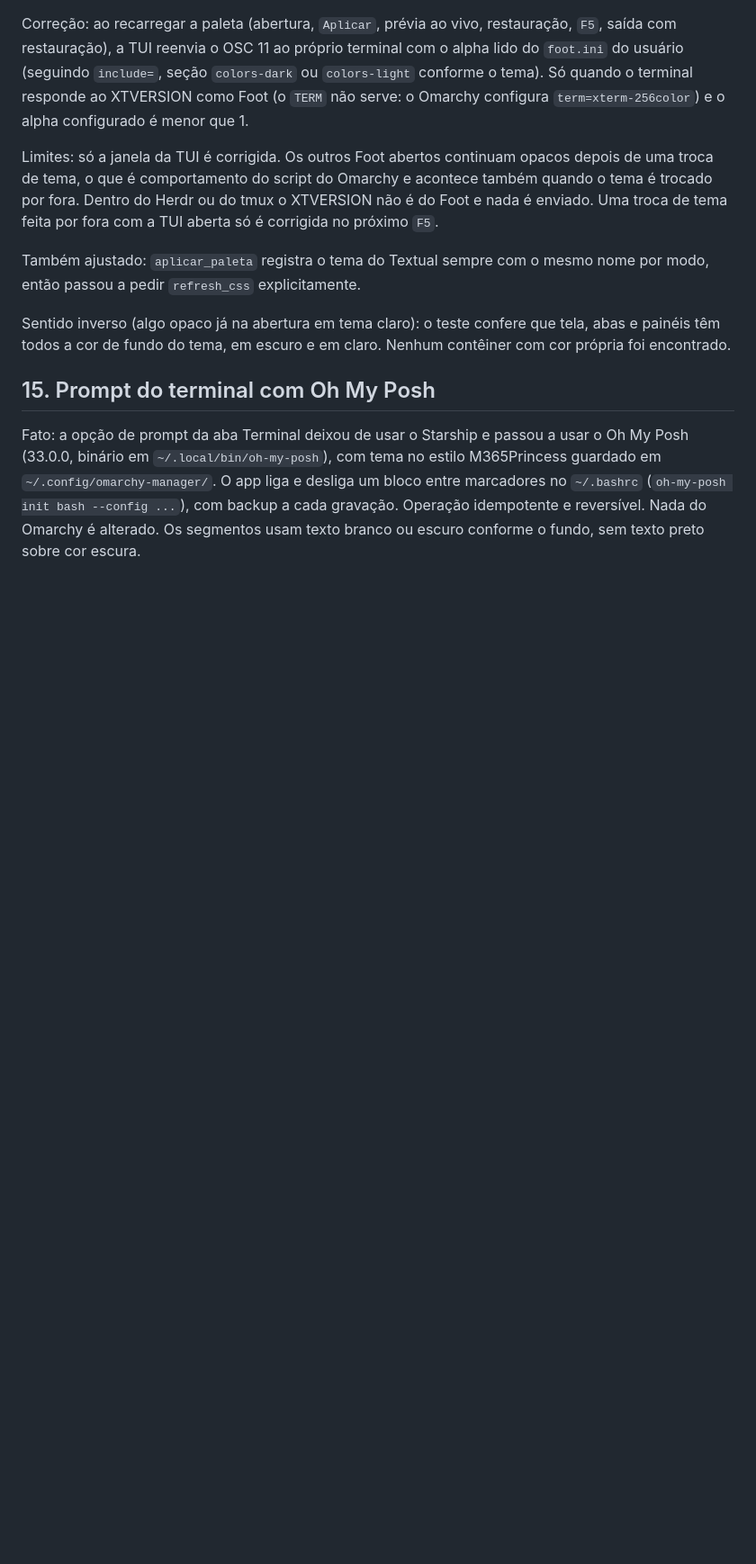
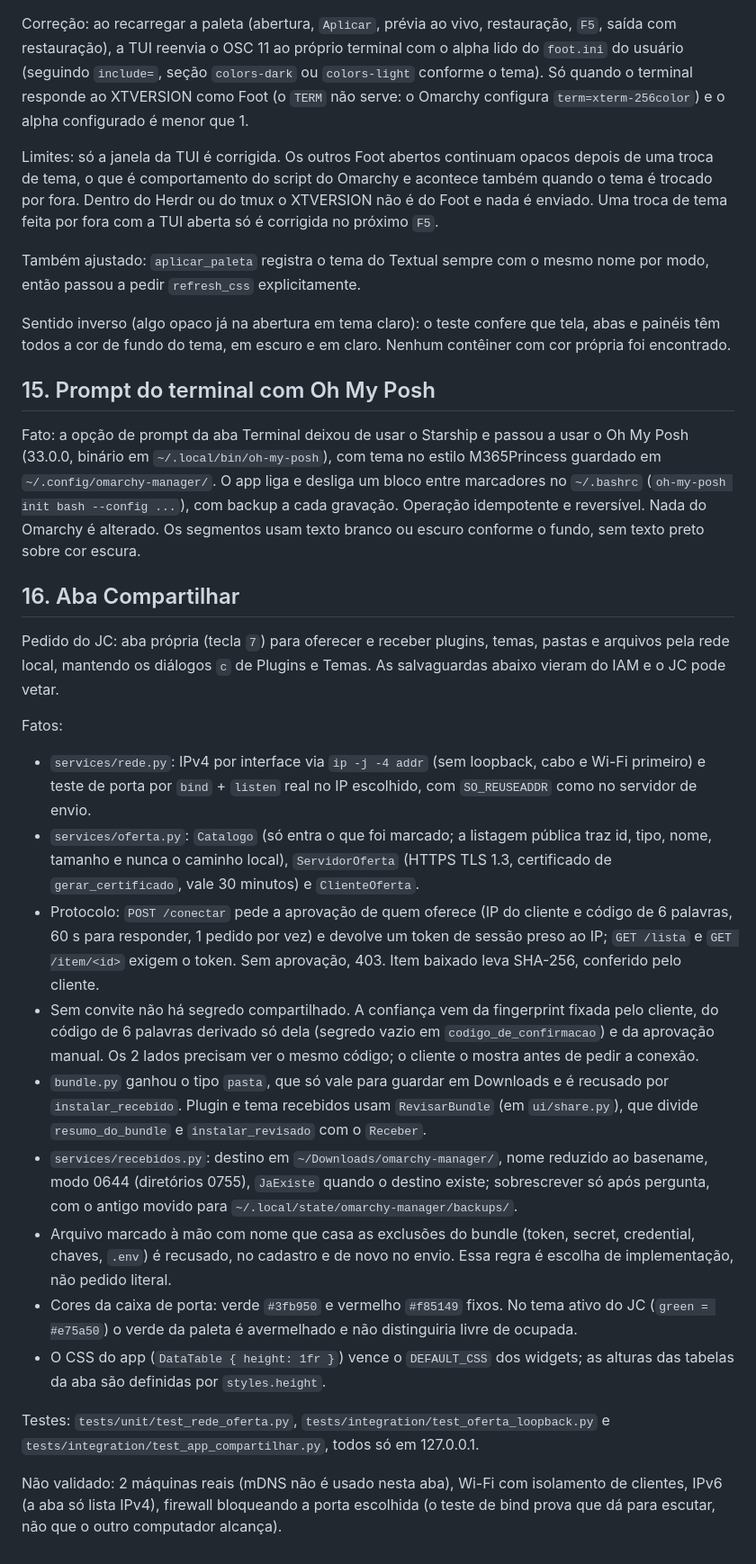
Before and after one commit to JCsvg/omarchy-manager, a Markdown page: DECISOES.md, the part around the change. Shown at 90% size. GitHub-like rendering; blank space fills up the shorter version.

```diff
--- a/DECISOES.md
+++ b/DECISOES.md
@@ -503,3 +503,53 @@ desliga um bloco entre marcadores no `~/.bashrc` (`oh-my-posh init bash
 --config ...`), com backup a cada gravação. Operação idempotente e
 reversível. Nada do Omarchy é alterado. Os segmentos usam texto branco ou
 escuro conforme o fundo, sem texto preto sobre cor escura.
+
+## 16. Aba Compartilhar
+
+Pedido do JC: aba própria (tecla `7`) para oferecer e receber plugins,
+temas, pastas e arquivos pela rede local, mantendo os diálogos `c` de
+Plugins e Temas. As salvaguardas abaixo vieram do IAM e o JC pode vetar.
+
+Fatos:
+
+- `services/rede.py`: IPv4 por interface via `ip -j -4 addr` (sem loopback,
+  cabo e Wi-Fi primeiro) e teste de porta por `bind` + `listen` real no IP
+  escolhido, com `SO_REUSEADDR` como no servidor de envio.
+- `services/oferta.py`: `Catalogo` (só entra o que foi marcado; a listagem
+  pública traz id, tipo, nome, tamanho e nunca o caminho local),
+  `ServidorOferta` (HTTPS TLS 1.3, certificado de `gerar_certificado`,
+  vale 30 minutos) e `ClienteOferta`.
+- Protocolo: `POST /conectar` pede a aprovação de quem oferece (IP do
+  cliente e código de 6 palavras, 60 s para responder, 1 pedido por vez) e
+  devolve um token de sessão preso ao IP; `GET /lista` e `GET /item/<id>`
+  exigem o token. Sem aprovação, 403. Item baixado leva SHA-256, conferido
+  pelo cliente.
+- Sem convite não há segredo compartilhado. A confiança vem da fingerprint
+  fixada pelo cliente, do código de 6 palavras derivado só dela (segredo
+  vazio em `codigo_de_confirmacao`) e da aprovação manual. Os 2 lados
+  precisam ver o mesmo código; o cliente o mostra antes de pedir a conexão.
+- `bundle.py` ganhou o tipo `pasta`, que só vale para guardar em Downloads
+  e é recusado por `instalar_recebido`. Plugin e tema recebidos usam
+  `RevisarBundle` (em `ui/share.py`), que divide `resumo_do_bundle` e
+  `instalar_revisado` com o `Receber`.
+- `services/recebidos.py`: destino em `~/Downloads/omarchy-manager/`, nome
+  reduzido ao basename, modo 0644 (diretórios 0755), `JaExiste` quando o
+  destino existe; sobrescrever só após pergunta, com o antigo movido para
+  `~/.local/state/omarchy-manager/backups/`.
+- Arquivo marcado à mão com nome que casa as exclusões do bundle (token,
+  secret, credential, chaves, `.env`) é recusado, no cadastro e de novo no
+  envio. Essa regra é escolha de implementação, não pedido literal.
+- Cores da caixa de porta: verde `#3fb950` e vermelho `#f85149` fixos. No
+  tema ativo do JC (`green = #e75a50`) o verde da paleta é avermelhado e
+  não distinguiria livre de ocupada.
+- O CSS do app (`DataTable { height: 1fr }`) vence o `DEFAULT_CSS` dos
+  widgets; as alturas das tabelas da aba são definidas por `styles.height`.
+
+Testes: `tests/unit/test_rede_oferta.py`,
+`tests/integration/test_oferta_loopback.py` e
+`tests/integration/test_app_compartilhar.py`, todos só em 127.0.0.1.
+
+Não validado: 2 máquinas reais (mDNS não é usado nesta aba), Wi-Fi com
+isolamento de clientes, IPv6 (a aba só lista IPv4), firewall bloqueando a
+porta escolhida (o teste de bind prova que dá para escutar, não que o outro
+computador alcança).
```
Also changed, not shown: README.md (+46 -6 lines), docs/img/compartilhar.png (added), 9 other files.
